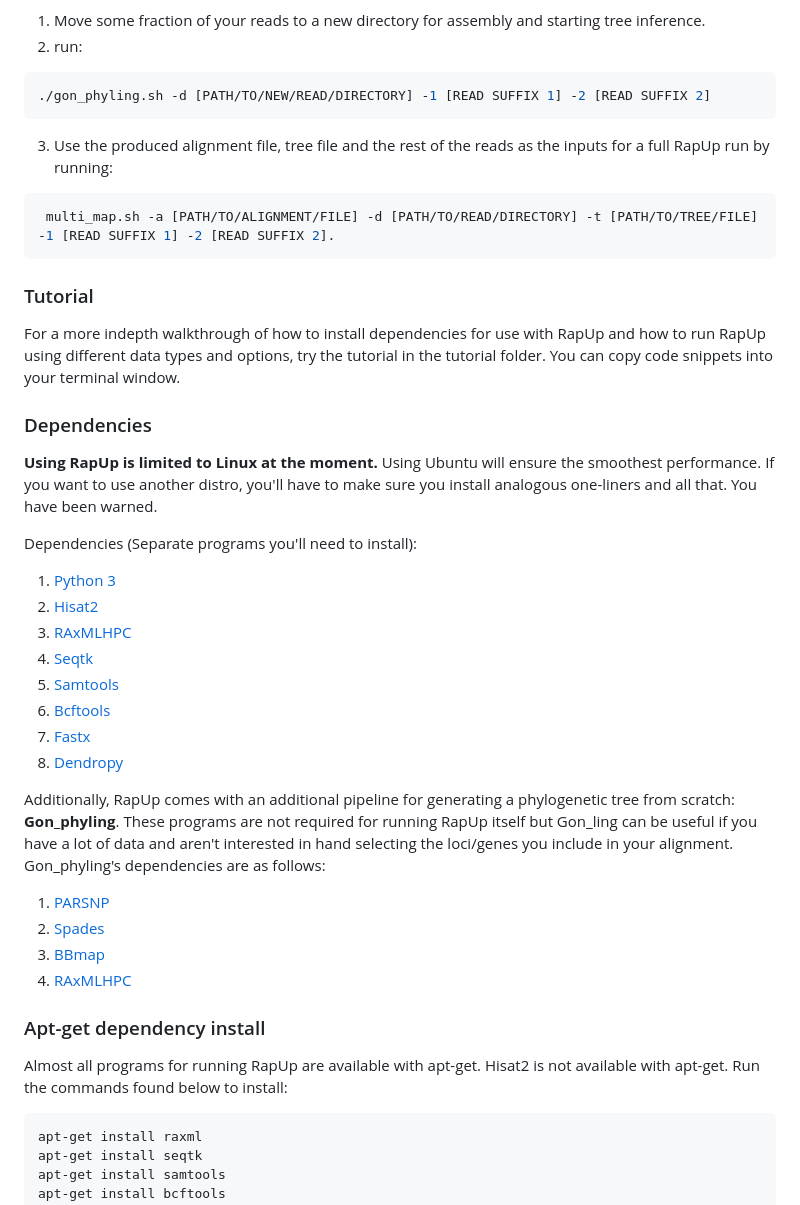
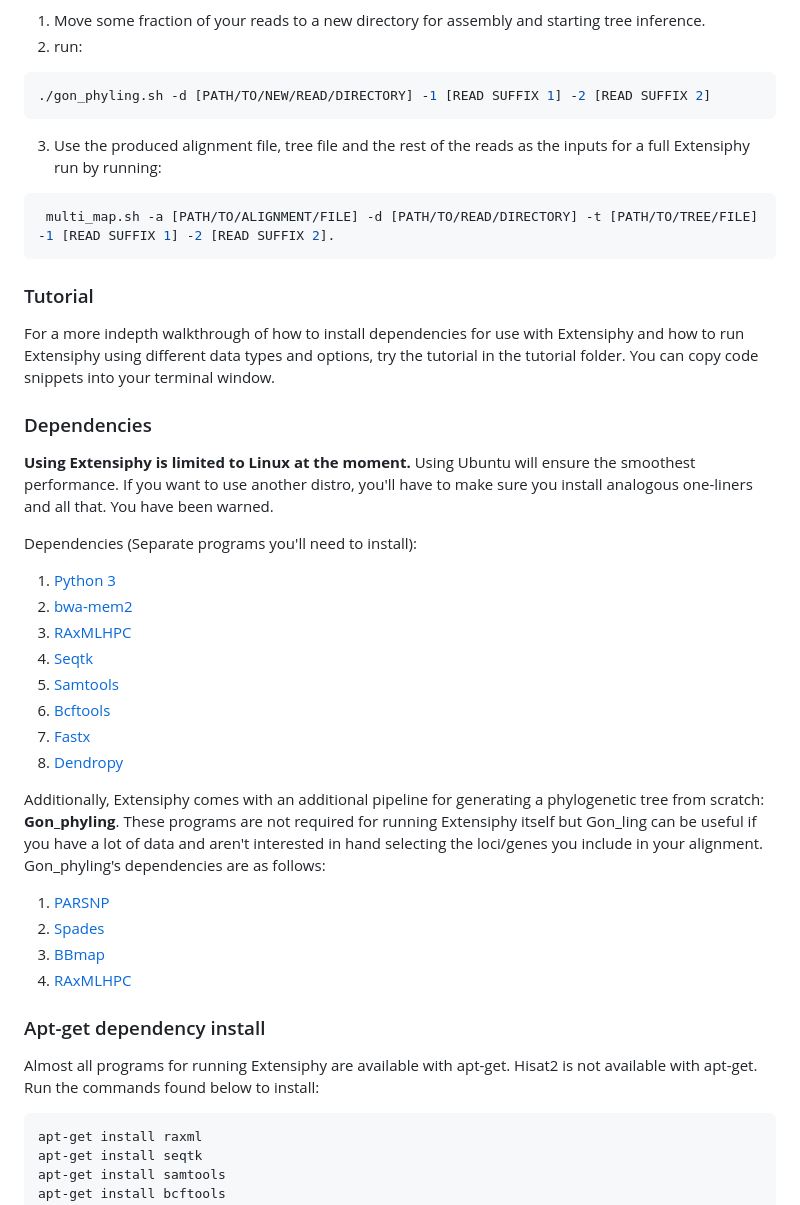
Before and after one commit to McTavishLab/extensiphy, a Markdown page: README.md, the part around the change printed below. GitHub-like rendering.

````diff
--- a/README.md
+++ b/README.md
@@ -84,23 +86,23 @@ gon_phyling.sh is a simple pipeline to de novo assemble reads before using parsn
 ```bash
 ./gon_phyling.sh -d [PATH/TO/NEW/READ/DIRECTORY] -1 [READ SUFFIX 1] -2 [READ SUFFIX 2]
 ```
-3. Use the produced alignment file, tree file and the rest of the reads as the inputs for a full RapUp run by running:
+3. Use the produced alignment file, tree file and the rest of the reads as the inputs for a full Extensiphy run by running:
 ```bash
  multi_map.sh -a [PATH/TO/ALIGNMENT/FILE] -d [PATH/TO/READ/DIRECTORY] -t [PATH/TO/TREE/FILE] -1 [READ SUFFIX 1] -2 [READ SUFFIX 2].
 ```
 
 ### Tutorial
 
-For a more indepth walkthrough of how to install dependencies for use with RapUp and how to run RapUp using different data types and options, try the tutorial in the tutorial folder. You can copy code snippets into your terminal window.
+For a more indepth walkthrough of how to install dependencies for use with Extensiphy and how to run Extensiphy using different data types and options, try the tutorial in the tutorial folder. You can copy code snippets into your terminal window.
 
 ### Dependencies
 
-**Using RapUp is limited to Linux at the moment.** Using Ubuntu will ensure the smoothest performance. If you want to use another distro, you'll have to make sure you install analogous one-liners and all that. You have been warned.
+**Using Extensiphy is limited to Linux at the moment.** Using Ubuntu will ensure the smoothest performance. If you want to use another distro, you'll have to make sure you install analogous one-liners and all that. You have been warned.
 
 Dependencies (Separate programs you'll need to install):
 
 1. [Python 3](https://www.python.org/)
-2. [Hisat2](https://daehwankimlab.github.io/hisat2/download/)
+2. [bwa-mem2](https://github.com/bwa-mem2/bwa-mem2)
 3. [RAxMLHPC](https://github.com/stamatak/standard-RAxML)
 4. [Seqtk](https://github.com/lh3/seqtk)
 5. [Samtools](http://www.htslib.org/)
@@ -108,7 +110,7 @@ Dependencies (Separate programs you'll need to install):
 7. [Fastx](http://hannonlab.cshl.edu/fastx_toolkit/download.html)
 8. [Dendropy](https://dendropy.org/)
 
-Additionally, RapUp comes with an additional pipeline for generating a phylogenetic tree from scratch: **Gon\_phyling**. These programs are not required for running RapUp itself but Gon\_ling can be useful if you have a lot of data and aren't interested in hand selecting the loci/genes you include in your alignment. Gon\_phyling's dependencies are as follows:
+Additionally, Extensiphy comes with an additional pipeline for generating a phylogenetic tree from scratch: **Gon\_phyling**. These programs are not required for running Extensiphy itself but Gon\_ling can be useful if you have a lot of data and aren't interested in hand selecting the loci/genes you include in your alignment. Gon\_phyling's dependencies are as follows:
 
 1. [PARSNP](https://harvest.readthedocs.io/en/latest/content/parsnp.html)
 2. [Spades](https://github.com/ablab/spades)
@@ -117,7 +119,7 @@ Additionally, RapUp comes with an additional pipeline for generating a phylogene
 
 
 ### Apt-get dependency install
-Almost all programs for running RapUp are available with apt-get. Hisat2 is not available with apt-get. Run the commands found below to install:
+Almost all programs for running Extensiphy are available with apt-get. Hisat2 is not available with apt-get. Run the commands found below to install:
 
 ```bash
 apt-get install raxml
````
Also changed, not shown: other parts of README.md (+13 -11 lines), doc/images/EP_workflow_2.png (added).
